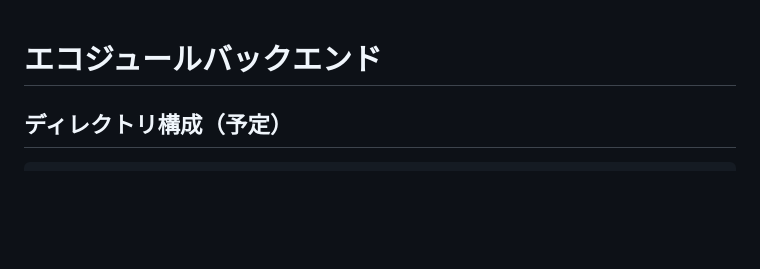
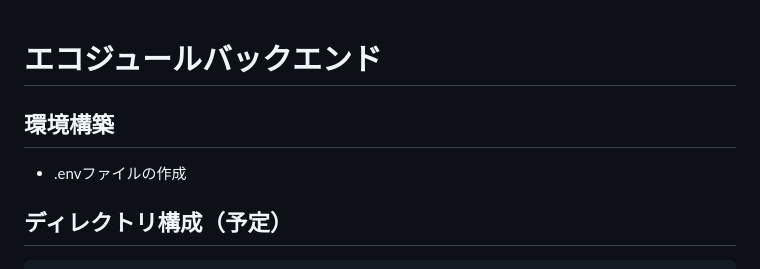
Before and after one commit to Ecodule/Ecodule-Backend, a Markdown page: README.md, the part around the change. Rendered like a GitHub page; blank space fills up the shorter version.

Commit message:
READMEに環境構築のセクションを追加

````diff
--- a/README.md
+++ b/README.md
@@ -1,4 +1,7 @@
 # エコジュールバックエンド
+
+## 環境構築
+- .envファイルの作成
 
 ## ディレクトリ構成（予定）
 ```
````
